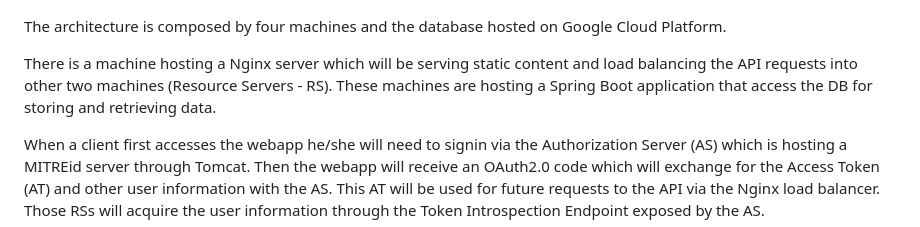
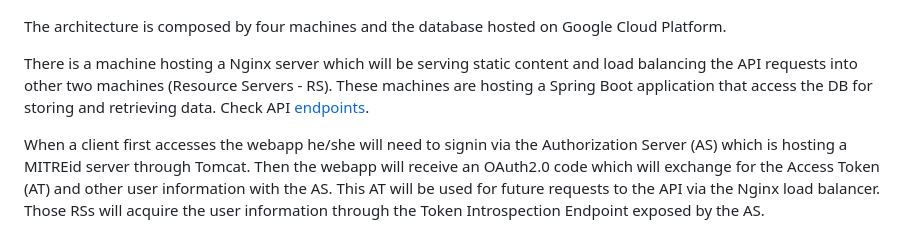
Before and after one commit to chriptus13/YAT, a Markdown page: README.md, the part around the change. Rendered like a GitHub page.

```diff
--- a/README.md
+++ b/README.md
@@ -15,7 +15,7 @@ This project was developed in Desenvolvimento de Aplicações Web (Development o
 
 The architecture is composed by four machines and the database hosted on Google Cloud Platform.
 
-There is a machine hosting a Nginx server which will be serving static content and load balancing the API requests into other two machines (Resource Servers - RS). These machines are hosting a Spring Boot application that access the DB for storing and retrieving data.
+There is a machine hosting a Nginx server which will be serving static content and load balancing the API requests into other two machines (Resource Servers - RS). These machines are hosting a Spring Boot application that access the DB for storing and retrieving data. Check API [endpoints](/docs/Endpoints.md).
 
 When a client first accesses the webapp he/she will need to signin via the Authorization Server (AS) which is hosting a MITREid server through Tomcat. Then the webapp will receive an OAuth2.0 code which will exchange for the Access Token (AT) and other user information with the AS. This AT will be used for future requests to the API via the Nginx load balancer. Those RSs will acquire the user information through the Token Introspection Endpoint exposed by the AS.
 
```
